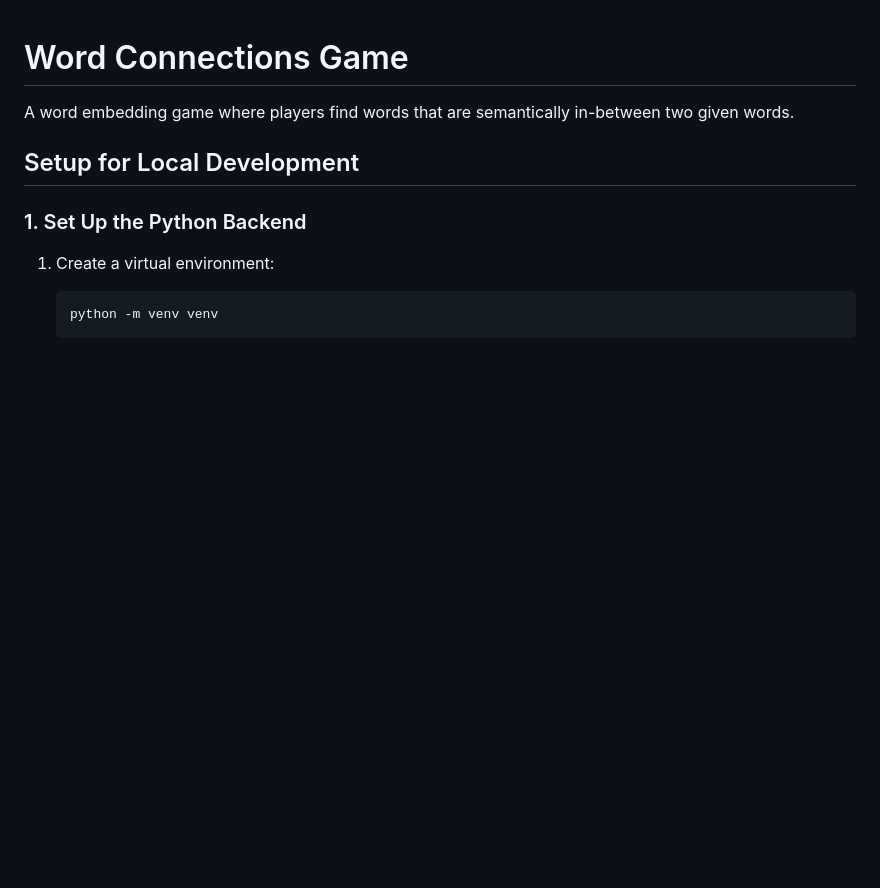
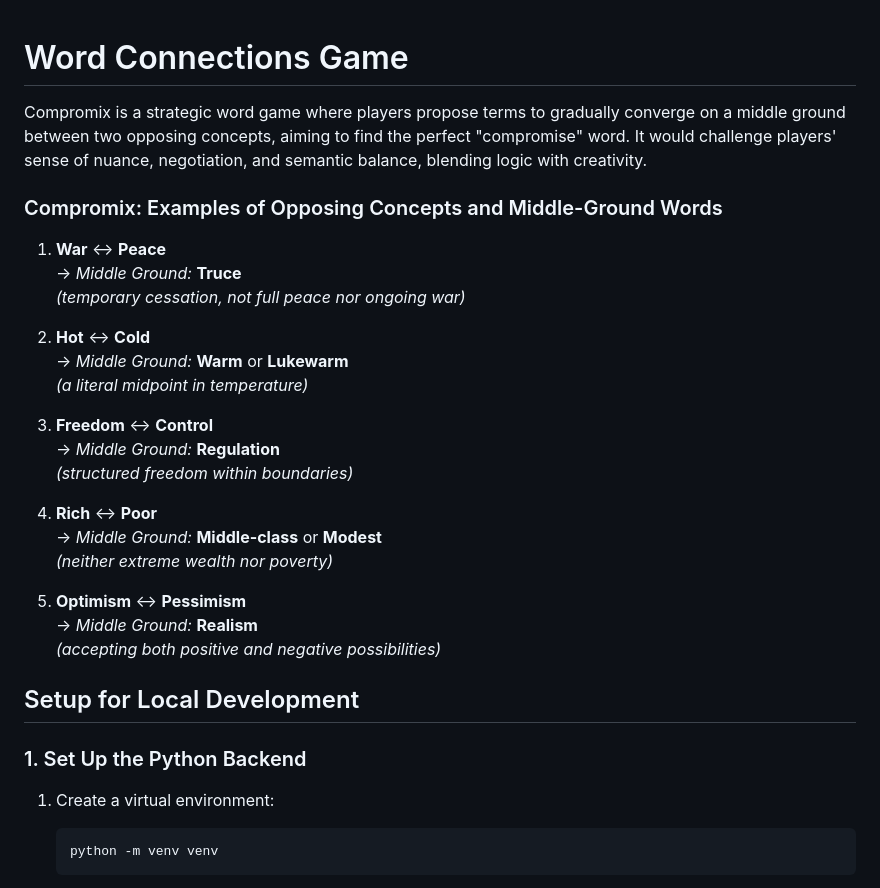
Before and after one commit to MichaBiriuchinskii/compromix-game, a Markdown page: README.md, the part around the change. Drawn GitHub-style; blank space fills up the shorter version.

```diff
--- a/README.md
+++ b/README.md
@@ -1,6 +1,32 @@
 # Word Connections Game
 
-A word embedding game where players find words that are semantically in-between two given words.
+Compromix is a strategic word game where players propose terms to gradually converge on a middle ground between two opposing concepts, aiming to find the perfect "compromise" word.
+It would challenge players' sense of nuance, negotiation, and semantic balance, blending logic with creativity.
+
+### Compromix: Examples of Opposing Concepts and Middle-Ground Words
+
+1. **War** ↔ **Peace**
+   → *Middle Ground:* **Truce**
+   _(temporary cessation, not full peace nor ongoing war)_
+
+2. **Hot** ↔ **Cold**
+   → *Middle Ground:* **Warm** or **Lukewarm**
+   _(a literal midpoint in temperature)_
+
+3. **Freedom** ↔ **Control**
+   → *Middle Ground:* **Regulation**
+   _(structured freedom within boundaries)_
+
+4. **Rich** ↔ **Poor**
+   → *Middle Ground:* **Middle-class** or **Modest**
+   _(neither extreme wealth nor poverty)_
+
+5. **Optimism** ↔ **Pessimism**
+   → *Middle Ground:* **Realism**
+   _(accepting both positive and negative possibilities)_
+
+
+
 
 ## Setup for Local Development
 
```
